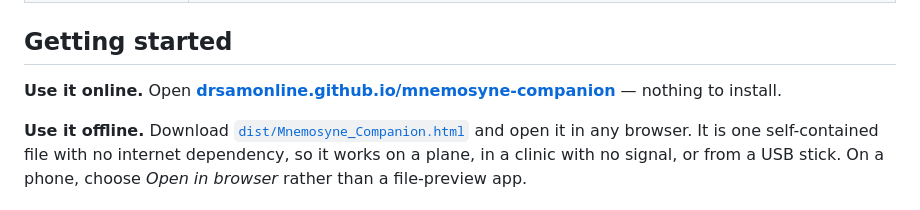
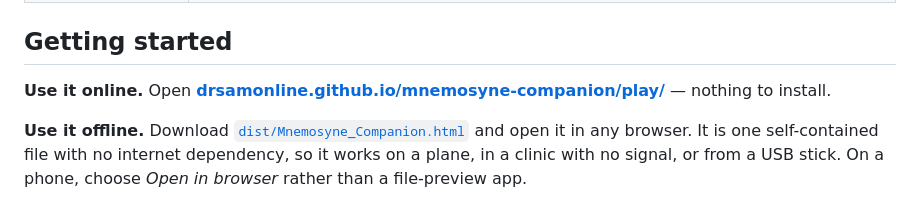
Before and after one commit to drsamonline/mnemosyne-companion, a Markdown page: README.md, the part around the change. GitHub-like rendering.

Commit message:
Fix mislabeled link text (show /play/ URL, matching href)

```diff
--- a/README.md
+++ b/README.md
@@ -75,7 +75,7 @@ The book teaches the method; this app is the practice bench. It carries the stud
 
 ## Getting started
 
-**Use it online.** Open **[drsamonline.github.io/mnemosyne-companion](https://drsamonline.github.io/mnemosyne-companion/play/)** — nothing to install.
+**Use it online.** Open **[drsamonline.github.io/mnemosyne-companion/play/](https://drsamonline.github.io/mnemosyne-companion/play/)** — nothing to install.
 
 **Use it offline.** Download [`dist/Mnemosyne_Companion.html`](dist/Mnemosyne_Companion.html) and open it in any browser. It is one self-contained file with no internet dependency, so it works on a plane, in a clinic with no signal, or from a USB stick. On a phone, choose *Open in browser* rather than a file-preview app.
 
```
